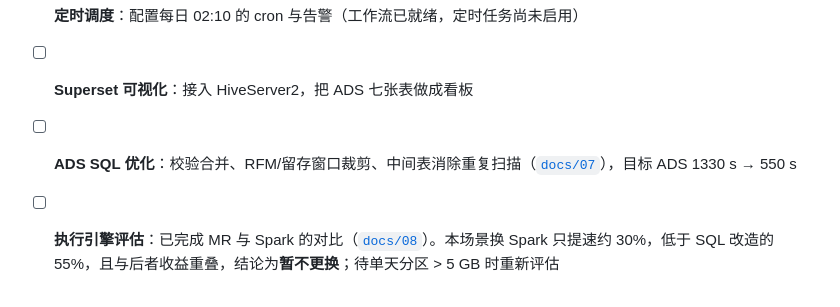
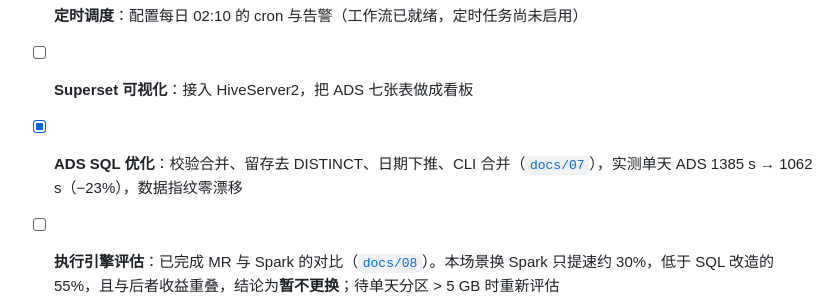
Before and after one commit to Enrrish/ecommerce-offline-datawarehouse, a Markdown page: README.md, the part around the change. Drawn GitHub-style.

```diff
--- a/README.md
+++ b/README.md
@@ -251,6 +251,6 @@ bash scripts/ads/ads_load.sh all
 - [x] **DolphinScheduler 调度**：4 节点串行工作流已上线，全局参数 `bizdate` 支持 T+1 与补数
 - [ ] **定时调度**：配置每日 02:10 的 cron 与告警（工作流已就绪，定时任务尚未启用）
 - [ ] **Superset 可视化**：接入 HiveServer2，把 ADS 七张表做成看板
-- [ ] **ADS SQL 优化**：校验合并、RFM/留存窗口裁剪、中间表消除重复扫描（[`docs/07`](docs/07_ADS_SQL优化方案.md)），目标 ADS 1330 s → 550 s
+- [x] **ADS SQL 优化**：校验合并、留存去 DISTINCT、日期下推、CLI 合并（[`docs/07`](docs/07_ADS_SQL优化方案.md)），实测单天 ADS 1385 s → 1062 s（−23%），数据指纹零漂移
 - [ ] **执行引擎评估**：已完成 MR 与 Spark 的对比（[`docs/08`](docs/08_MR与Spark引擎评估.md)）。本场景换 Spark 只提速约 30%，低于 SQL 改造的 55%，且与后者收益重叠，结论为**暂不更换**；待单天分区 > 5 GB 时重新评估
 - [ ] **DIM 维度层**：扩展 `dim_user_first_active` 为完整用户维度，品类维度补 SCD2 缓慢变化维
```
Also changed, not shown: docs/03_踩坑记录.md (+24 -0 lines), docs/07_ADS_SQL优化方案.md (+15 -2 lines).
